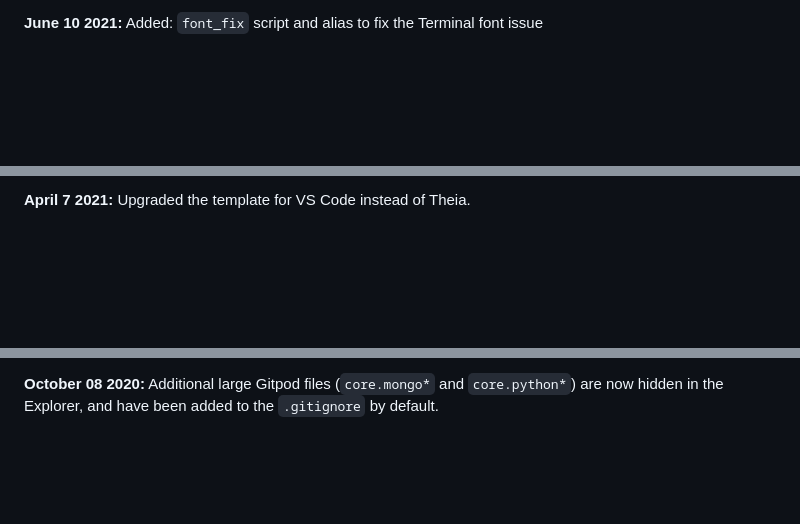
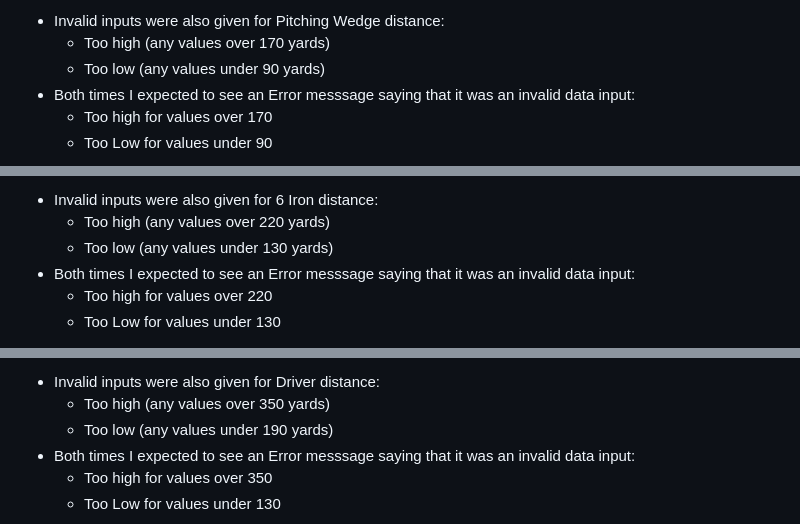
Before and after one commit to dandon1990/golfs-jnts, a Markdown page: README.md, 3 parts joined by grey strips. Drawn GitHub-style; blank space fills up the shorter version.

```diff
--- a/README.md
+++ b/README.md
@@ -50,3 +69,8 @@ We continually tweak and adjust this template to help give you the best experien
 
-**June 10 2021:** Added: `font_fix` script and alias to fix the Terminal font issue
+* Invalid inputs were also given for Pitching Wedge distance:
+    * Too high (any values over 170 yards)
+    * Too low (any values under 90 yards)
+* Both times I expected to see an Error messsage saying that it was an invalid data input:
+    * Too high for values over 170
+    * Too Low for values under 90
 
@@ -54,3 +78,8 @@ We continually tweak and adjust this template to help give you the best experien
 
-**April 7 2021:** Upgraded the template for VS Code instead of Theia.
+* Invalid inputs were also given for 6 Iron distance:
+    * Too high (any values over 220 yards)
+    * Too low (any values under 130 yards)
+* Both times I expected to see an Error messsage saying that it was an invalid data input:
+    * Too high for values over 220
+    * Too Low for values under 130
 
@@ -58,3 +87,8 @@ We continually tweak and adjust this template to help give you the best experien
 
-**October 08 2020:** Additional large Gitpod files (`core.mongo*` and `core.python*`) are now hidden in the Explorer, and have been added to the `.gitignore` by default.
+* Invalid inputs were also given for Driver distance:
+    * Too high (any values over 350 yards)
+    * Too low (any values under 190 yards)
+* Both times I expected to see an Error messsage saying that it was an invalid data input:
+    * Too high for values over 350
+    * Too Low for values under 130
 
```
Also changed, not shown: other parts of README.md (+128 -56 lines), media/Tips-home-page.jpg (added), media/navigation-logout.jpg (added), media/navigation-tips.jpg (added), 4 other files.
